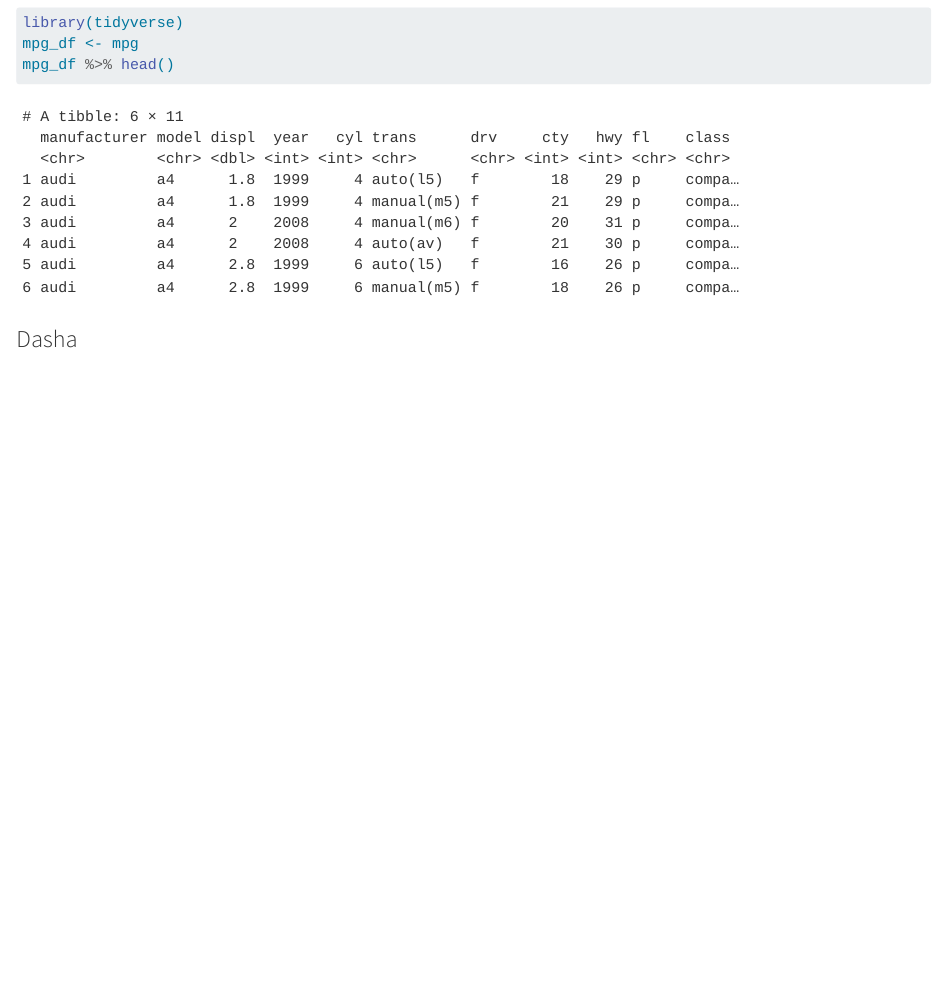
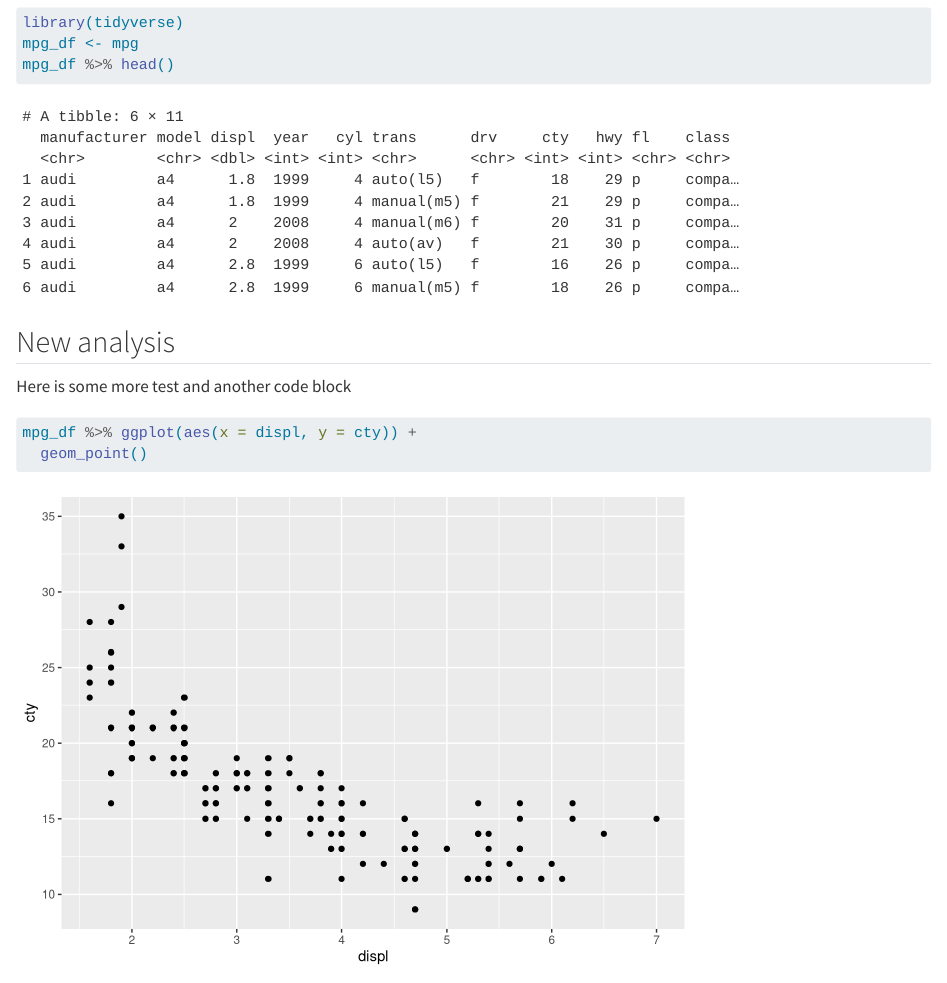
Before and after one commit to emilieengdal/group25, a Quarto document (Group_Document.qmd): the page in a window 1100 px wide, from 930 px down. Rendered offline with R 4.5, knitr and Pandoc in place of Quarto, with nearby package versions.

Commit message:
New analysis from s230705

````diff
--- a/Group_Document.qmd
+++ b/Group_Document.qmd
@@ -32,5 +32,13 @@ library(tidyverse)
 mpg_df <- mpg
 mpg_df %>% head()
 ```
+## New analysis
+Here is some more test and another code block
+```{r}
+mpg_df %>% ggplot(aes(x = displ, y = cty)) +
+  geom_point()
+```
+
+
 
 ### Dasha
````
